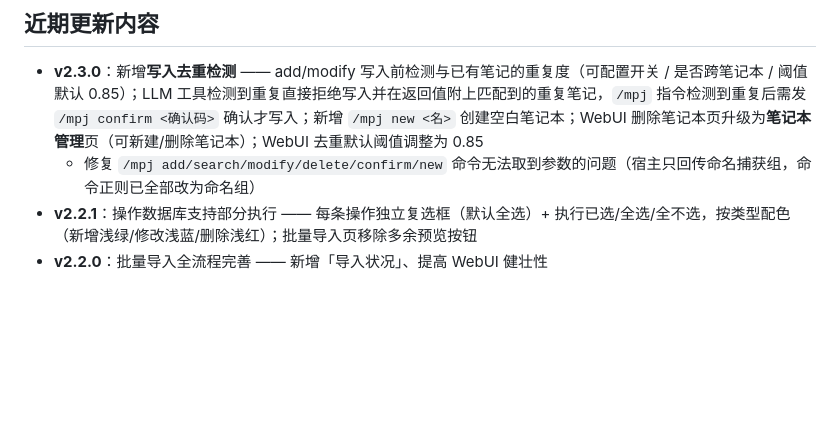
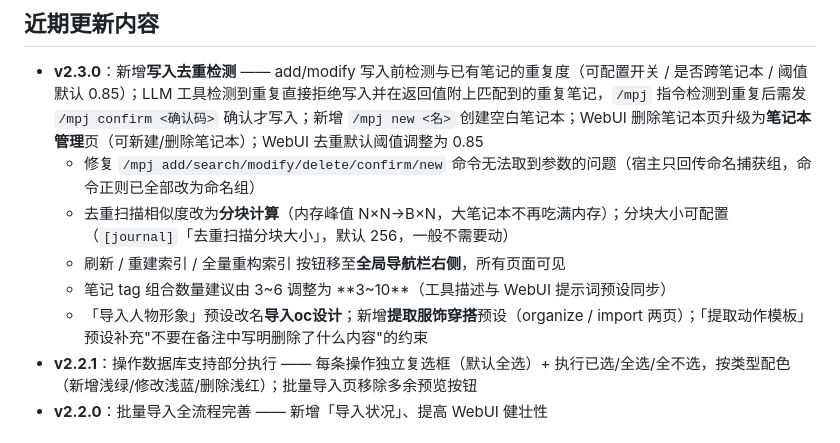
Before and after one commit to LegnaW/mai-prompt-journal, a Markdown page: README.md, the part around the change. Drawn GitHub-style; blank space fills up the shorter version.

Commit message:
docs: 补录 v2.3.0 更新日志（命令修复/分块优化/导航按钮/tag数量/预设调整）

```diff
--- a/README.md
+++ b/README.md
@@ -22,6 +22,10 @@
 
 - **v2.3.0**：新增**写入去重检测** —— add/modify 写入前检测与已有笔记的重复度（可配置开关 / 是否跨笔记本 / 阈值默认 0.85）；LLM 工具检测到重复直接拒绝写入并在返回值附上匹配到的重复笔记，`/mpj` 指令检测到重复后需发 `/mpj confirm <确认码>` 确认才写入；新增 `/mpj new <名>` 创建空白笔记本；WebUI 删除笔记本页升级为**笔记本管理**页（可新建/删除笔记本）；WebUI 去重默认阈值调整为 0.85
   - 修复 `/mpj add/search/modify/delete/confirm/new` 命令无法取到参数的问题（宿主只回传命名捕获组，命令正则已全部改为命名组）
+  - 去重扫描相似度改为**分块计算**（内存峰值 N×N→B×N，大笔记本不再吃满内存）；分块大小可配置（`[journal]`「去重扫描分块大小」，默认 256，一般不需要动）
+  - 刷新 / 重建索引 / 全量重构索引 按钮移至**全局导航栏右侧**，所有页面可见
+  - 笔记 tag 组合数量建议由 3~6 调整为 **3~10**（工具描述与 WebUI 提示词预设同步）
+  - 「导入人物形象」预设改名**导入oc设计**；新增**提取服饰穿搭**预设（organize / import 两页）；「提取动作模板」预设补充"不要在备注中写明删除了什么内容"的约束
 - **v2.2.1**：操作数据库支持部分执行 —— 每条操作独立复选框（默认全选）+ 执行已选/全选/全不选，按类型配色（新增浅绿/修改浅蓝/删除浅红）；批量导入页移除多余预览按钮
 - **v2.2.0**：批量导入全流程完善 —— 新增「导入状况」、提高 WebUI 健壮性
 
```
Also changed, not shown: AGENTS.md (+1 -0 lines).
